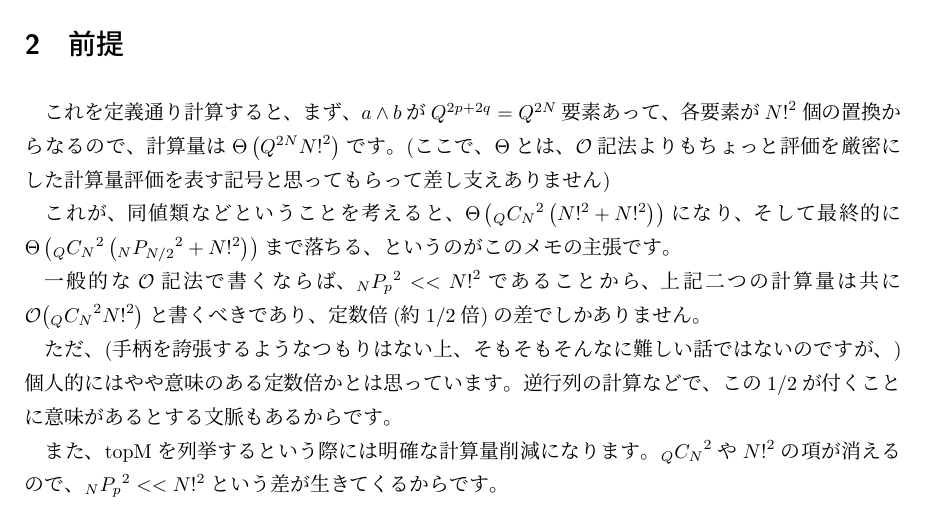
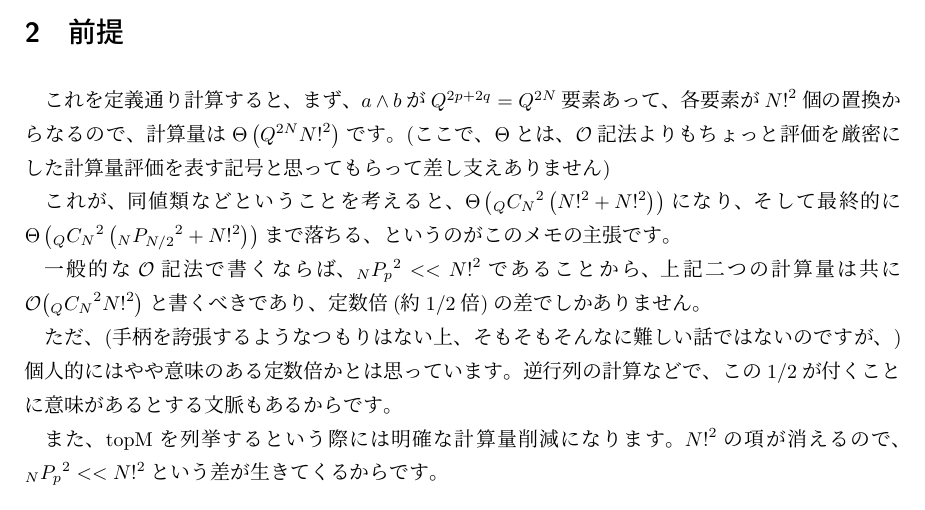
Before and after one commit to hari64boli64/fastwedge, a LaTeX document (doc/wedge.tex): part of page 1 of 6, cut so that both start at the same text. Compiled offline with upLaTeX and dvipdfmx; a LaTeX package or settings file that is missing is left out.

Commit message:
fix typo

```diff
--- a/doc/wedge.tex
+++ b/doc/wedge.tex
@@ -71,7 +71,7 @@ $a$を$Q^{2p}$サイズのテンソル、$b$を$Q^{2q}$サイズのテンソル
 ただ、(手柄を誇張するようなつもりはない上、そもそもそんなに難しい話ではないのですが、)個人的にはやや意味のある定数倍かとは思っています。
 逆行列の計算などで、この1/2が付くことに意味があるとする文脈もあるからです。
 
-また、topMを列挙するという際には明確な計算量削減になります。${{}_Q C_N}^2$や${N!}^2$の項が消えるので、${{}_N P_p}^2 << {N!}^2$という差が生きてくるからです。
+また、topMを列挙するという際には明確な計算量削減になります。${N!}^2$の項が消えるので、${{}_N P_p}^2 << {N!}^2$という差が生きてくるからです。
 
 \section{反対称性から分かること}
 
```
Also changed, not shown: doc/wedge.pdf, 1 other file.
